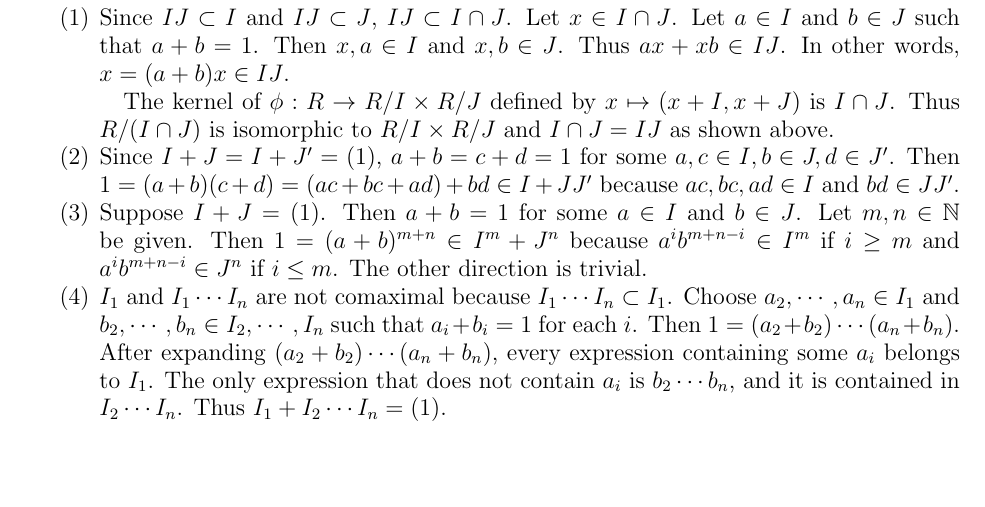
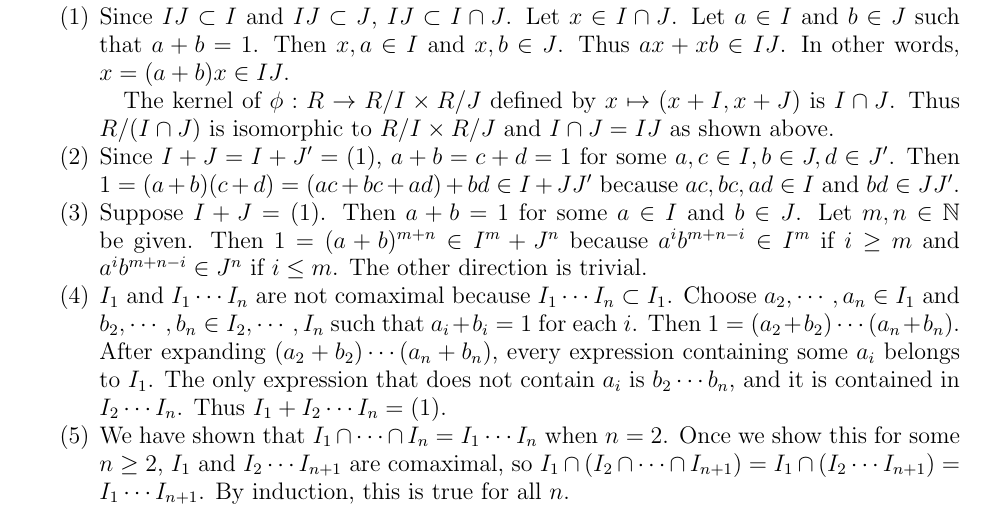
Before and after one commit to hidenori-shinohara/courses, a LaTeX problem sheet (math602/hw1/math602-hw1.tex): part of page 3 of 3 before the commit and part of page 3 of 4 after it, cut so that both start at the same text, the shorter picture padded with empty space. Compiled offline with pdfLaTeX.

Commit message:
Finish 5d2

```diff
--- a/math602/hw1/math602-hw1.tex
+++ b/math602/hw1/math602-hw1.tex
@@ -268,6 +268,10 @@
       After expanding $(a_2 + b_2) \cdots (a_n + b_n)$, every expression containing some $a_i$ belongs to $I_1$.
       The only expression that does not contain $a_i$ is $b_2 \cdots b_n$, and it is contained in $I_2 \cdots I_n$.
       Thus $I_1 + I_2 \cdots I_n = (1)$.
+    \item
+      We have shown that $I_1 \cap \cdots \cap I_n = I_1 \cdots I_n$ when $n = 2$.
+      Once we show this for some $n \geq 2$, $I_1$ and $I_2 \cdots I_{n + 1}$ are comaximal, so $I_1 \cap (I_2 \cap \cdots \cap I_{n + 1}) = I_1 \cap (I_2 \cdots I_{n + 1}) = I_1 \cdots I_{n + 1}$.
+      By induction, this is true for all $n$.
   \end{enumerate}
 \end{exer}
 
```
Also changed, not shown: math602/hw1/math602-hw1.pdf.
